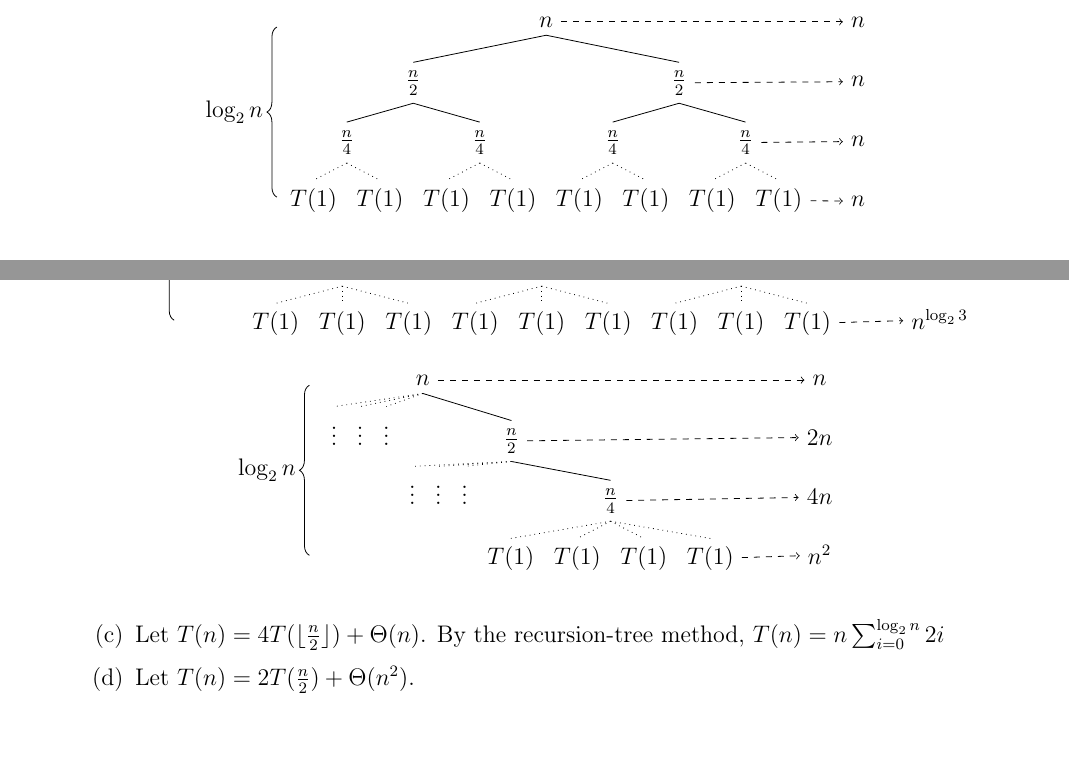
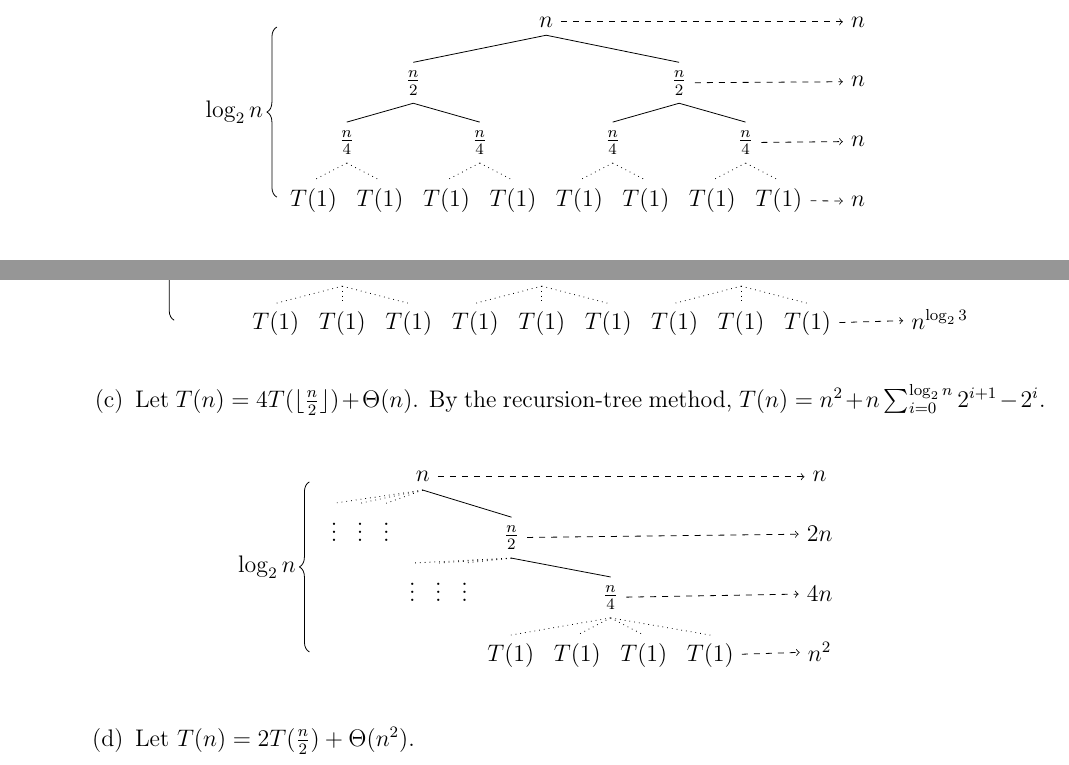
Before and after one commit to zambonin/villedieu, a LaTeX document (analysis/docs/main.tex): two parts of pages 5 and 6 of 7, joined at a grey line, cut so that both start at the same text, the shorter picture padded with empty space. Compiled offline with pdfLaTeX.

Commit message:
analysis: update docs/main.tex from r1388 to r1393

```diff
--- a/analysis/docs/main.tex
+++ b/analysis/docs/main.tex
@@ -278,7 +278,7 @@
           \end{scope}
           \end{tikzpicture}
         \end{figure}
-    \item Let $T(n) = 3T(\lfloor\frac{n}{2}\rfloor) + \Theta(n)$. By the recursion-tree method, $T(n) = n\sum_{i = 0}^{\log_{2} n} (\tfrac{3}{2})^{i} + n^{\log_{2} 3}$. As per Exercise~\ref{ex:4d}, $T(n) \in \Theta(\text{poly}(n))$.
+    \item Let $T(n) = 3T(\lfloor\frac{n}{2}\rfloor) + \Theta(n)$. By the recursion-tree method, $T(n) = n\sum_{i = 0}^{\log_{2} n} (\tfrac{3}{2})^{i} + n^{\log_{2} 3} + \Theta(n)$. As per Exercise~\ref{ex:4d}, $T(n) \in \Theta(\text{poly}(n))$.
         \begin{figure}[htbp]
           \centering
           \begin{tikzpicture}
@@ -329,7 +329,7 @@
           \end{scope}
           \end{tikzpicture}
         \end{figure}
-    \item Let $T(n) = 4T(\lfloor\frac{n}{2}\rfloor) + \Theta(n)$. By the recursion-tree method, $T(n) = n\sum_{i = 0}^{\log_{2} n} 2i$
+    \item Let $T(n) = 4T(\lfloor\frac{n}{2}\rfloor) + \Theta(n)$. By the recursion-tree method, $T(n) = n^{2} + n\sum_{i = 0}^{\log_{2} n} 2^{i + 1} - 2^{i}$.
         \begin{figure}[htbp]
           \centering
           \begin{tikzpicture}
```
